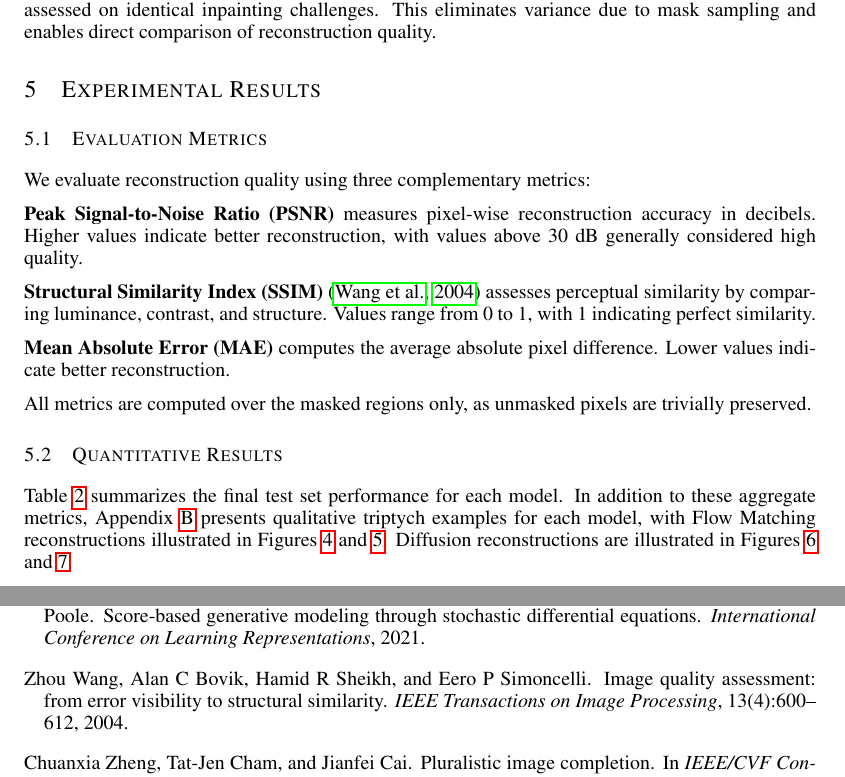
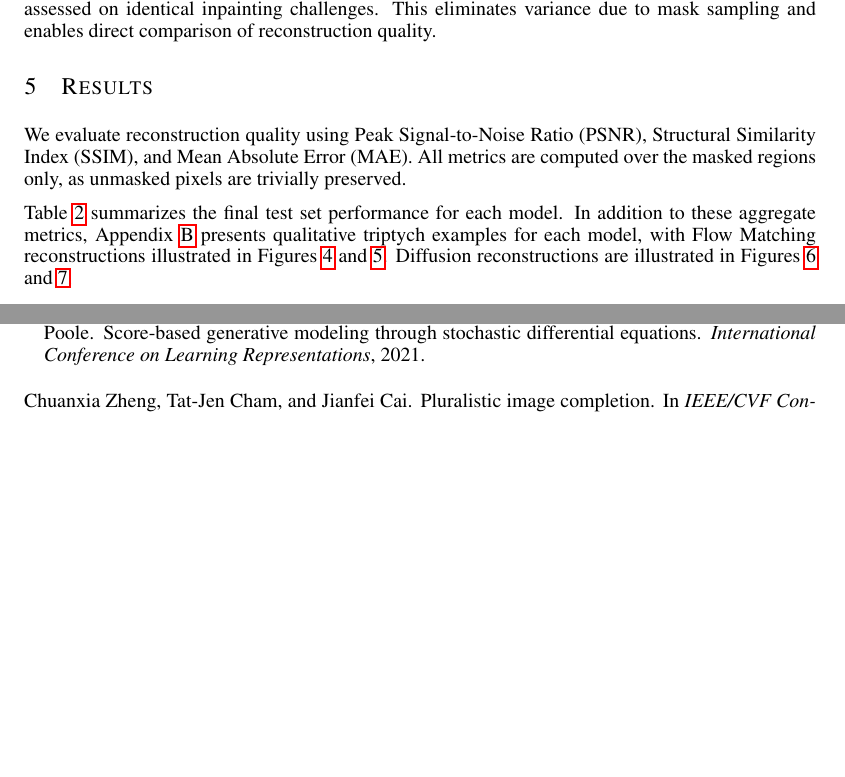
Before and after one commit to DylanCost/in_painting, a LaTeX paper (writeup/paper.tex): two parts of pages 4 and 8 of 13 before the commit and two parts of pages 4 and 7 of 12 after it, joined at a grey line, cut so that both start at the same text, the shorter picture padded with empty space. Compiled offline with pdfLaTeX.

Commit message:
Streamline results section

```diff
--- a/writeup/paper.tex
+++ b/writeup/paper.tex
@@ -149,21 +149,11 @@ To simulate realistic inpainting scenarios while maintaining experimental contro
 
 Critically, we generate a fixed set of mask-image pairs for evaluation, ensuring that all models are assessed on identical inpainting challenges. This eliminates variance due to mask sampling and enables direct comparison of reconstruction quality.
 
-\section{Experimental Results}\label{sec:experimental_results}
+\section{Results}\label{sec:experimental_results}
 
-\subsection{Evaluation Metrics}
 
-We evaluate reconstruction quality using three complementary metrics:
-
-\textbf{Peak Signal-to-Noise Ratio (PSNR)} measures pixel-wise reconstruction accuracy in decibels. Higher values indicate better reconstruction, with values above 30 dB generally considered high quality.
-
-\textbf{Structural Similarity Index (SSIM)} \citep{wang2004image} assesses perceptual similarity by comparing luminance, contrast, and structure. Values range from 0 to 1, with 1 indicating perfect similarity.
-
-\textbf{Mean Absolute Error (MAE)} computes the average absolute pixel difference. Lower values indicate better reconstruction.
-
+We evaluate reconstruction quality using Peak Signal-to-Noise Ratio (PSNR), Structural Similarity Index (SSIM), and Mean Absolute Error (MAE).
 All metrics are computed over the masked regions only, as unmasked pixels are trivially preserved.
-
-\subsection{Quantitative Results}
 
 \begin{table}[t]
 \caption{Test set performance comparison at epoch 100. Best results in bold.}
```
Also changed, not shown: writeup/paper.tex (4 more changed lines).
